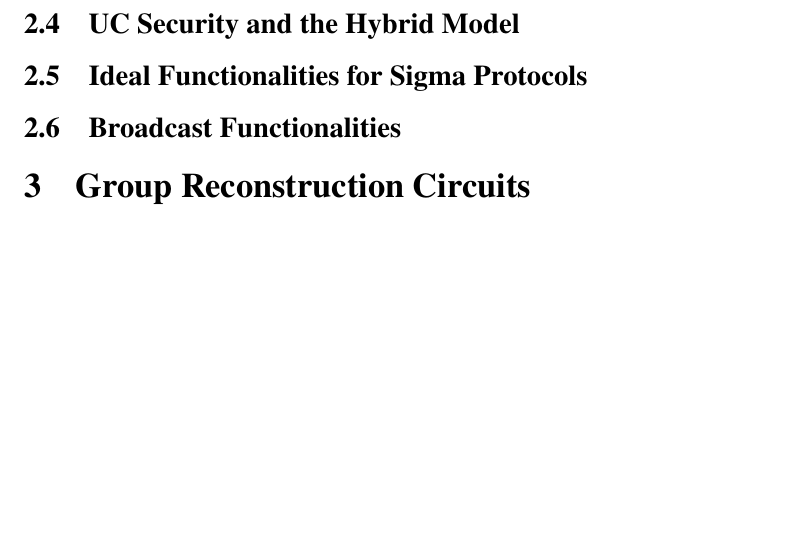
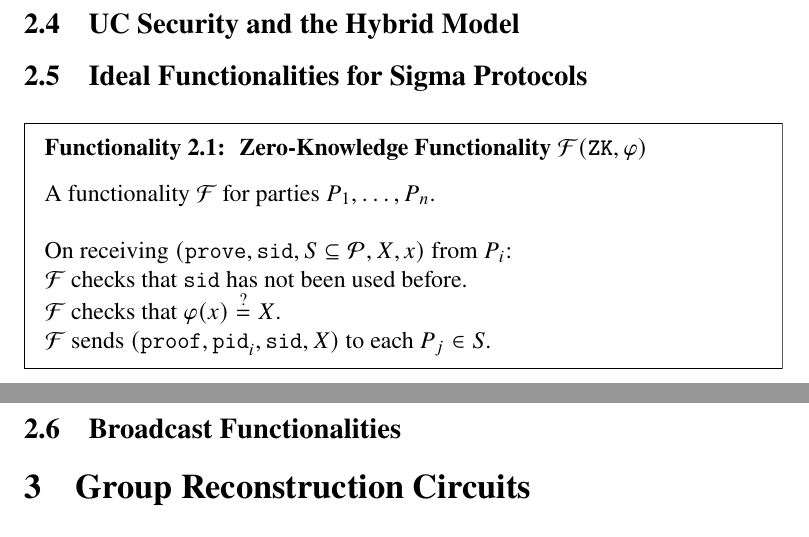
Before and after one commit to cronokirby/mpc-for-group-reconstruction-circuits, a LaTeX paper (main.tex, which reads mymacros.sty): part of page 3 of 3 before the commit and two parts of pages 3 and 4 of 4 after it, the two joined at a grey line, cut so that both start at the same text, the shorter picture padded with empty space. Compiled offline with XeLaTeX.

Commit message:
Describe zk functionality

```diff
--- a/main.tex
+++ b/main.tex
@@ -116,6 +116,16 @@ this work.
 
 \subsection{Ideal Functionalities for Sigma Protocols}
 
+\begin{afunctionality}{fun:zk}{Zero-Knowledge Functionality $\mathcal{F}(\texttt{ZK}, \varphi)$}
+A functionality $\mathcal{F}$ for parties $P_1, \ldots, P_n$.\\
+\\
+On receiving $(\texttt{prove}, \sid, S \subseteq \mathcal{P}, X, x)$ from $P_i$:\\
+$\mathcal{F}$ checks that $\sid$ has not been used before.\\
+$\mathcal{F}$ checks that $\varphi(x) \stackrel{?}{=} X$.\\
+$\mathcal{F}$ sends $(\texttt{proof}, \pid_i, \sid, X)$ to each $P_j \in S$.
+
+\end{afunctionality}
+
 \subsection{Broadcast Functionalities}
 
 \section{Group Reconstruction Circuits}
--- a/mymacros.sty
+++ b/mymacros.sty
@@ -2,3 +2,5 @@
 \newcommand{\G}{\mathbb{G}}
 \newcommand{\Zq}{\mathbb{Z}/(q)}
 \newcommand{\Fq}{\mathbb{F}_q}
+\newcommand{\sid}{\texttt{sid}}
+\newcommand{\pid}{\texttt{pid}}
```
Also changed, not shown: main.pdf.
